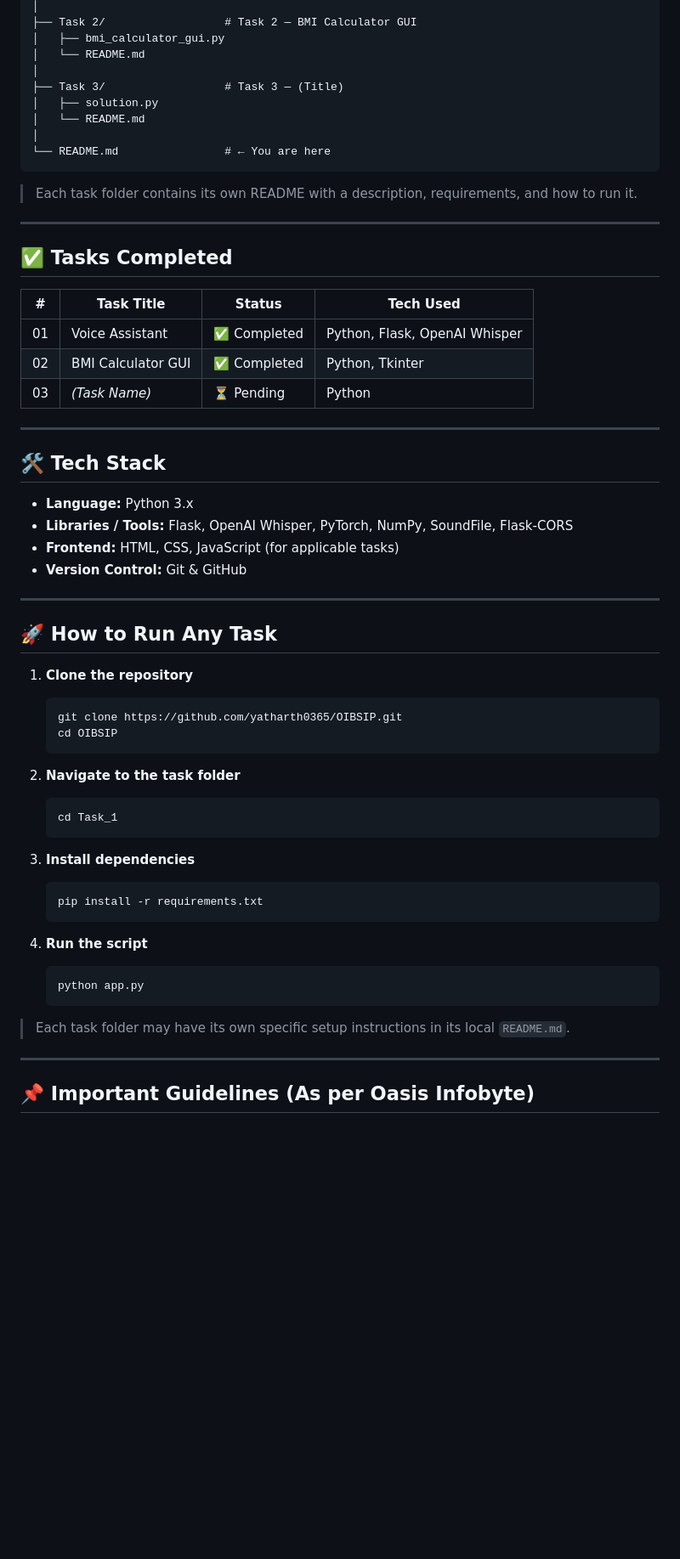
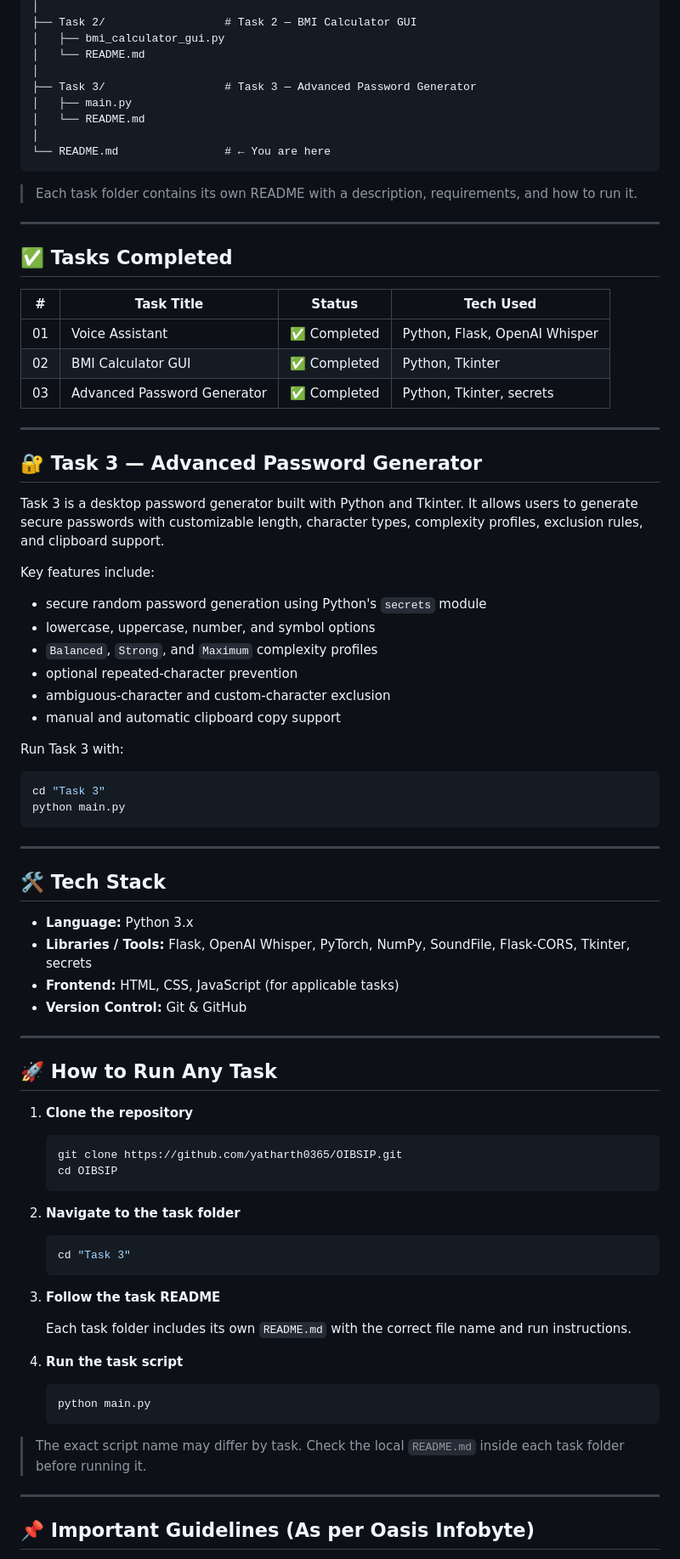
Before and after one commit to yatharth0365/OIBSIP, a Markdown page: README.md, the part around the change. Shown at 85% size. Rendered like a GitHub page; blank space fills up the shorter version.

Commit message:
Update root README with Task 3 details

````diff
--- a/README.md
+++ b/README.md
@@ -41,8 +41,8 @@ OIBSIP/
 │   ├── bmi_calculator_gui.py
 │   └── README.md
 │
-├── Task 3/                  # Task 3 — (Title)
-│   ├── solution.py
+├── Task 3/                  # Task 3 — Advanced Password Generator
+│   ├── main.py
 │   └── README.md
 │
 └── README.md                # ← You are here
@@ -54,18 +54,40 @@ OIBSIP/
 
 ## ✅ Tasks Completed
 
-| #   | Task Title               | Status         | Tech Used                        |
-|-----|--------------------------|----------------|----------------------------------|
-| 01  | Voice Assistant          | ✅ Completed   | Python, Flask, OpenAI Whisper    |
-| 02  | BMI Calculator GUI       | ✅ Completed   | Python, Tkinter                  |
-| 03  | *(Task Name)*            | ⏳ Pending     | Python                           |
+| #   | Task Title                  | Status         | Tech Used                        |
+|-----|-----------------------------|----------------|----------------------------------|
+| 01  | Voice Assistant             | ✅ Completed   | Python, Flask, OpenAI Whisper    |
+| 02  | BMI Calculator GUI          | ✅ Completed   | Python, Tkinter                  |
+| 03  | Advanced Password Generator | ✅ Completed   | Python, Tkinter, secrets         |
+
+---
+
+## 🔐 Task 3 — Advanced Password Generator
+
+Task 3 is a desktop password generator built with Python and Tkinter. It allows users to generate secure passwords with customizable length, character types, complexity profiles, exclusion rules, and clipboard support.
+
+Key features include:
+
+- secure random password generation using Python's `secrets` module
+- lowercase, uppercase, number, and symbol options
+- `Balanced`, `Strong`, and `Maximum` complexity profiles
+- optional repeated-character prevention
+- ambiguous-character and custom-character exclusion
+- manual and automatic clipboard copy support
+
+Run Task 3 with:
+
+```bash
+cd "Task 3"
+python main.py
+```
 
 ---
 
 ## 🛠️ Tech Stack
 
 - **Language:** Python 3.x
-- **Libraries / Tools:** Flask, OpenAI Whisper, PyTorch, NumPy, SoundFile, Flask-CORS
+- **Libraries / Tools:** Flask, OpenAI Whisper, PyTorch, NumPy, SoundFile, Flask-CORS, Tkinter, secrets
 - **Frontend:** HTML, CSS, JavaScript (for applicable tasks)
 - **Version Control:** Git & GitHub
 
@@ -81,20 +103,19 @@ OIBSIP/
 
 2. **Navigate to the task folder**
    ```bash
-   cd Task_1
+   cd "Task 3"
    ```
 
-3. **Install dependencies**
+3. **Follow the task README**
+
+   Each task folder includes its own `README.md` with the correct file name and run instructions.
+
+4. **Run the task script**
    ```bash
-   pip install -r requirements.txt
+   python main.py
    ```
 
-4. **Run the script**
-   ```bash
-   python app.py
-   ```
-
-> Each task folder may have its own specific setup instructions in its local `README.md`.
+> The exact script name may differ by task. Check the local `README.md` inside each task folder before running it.
 
 ---
 
````
